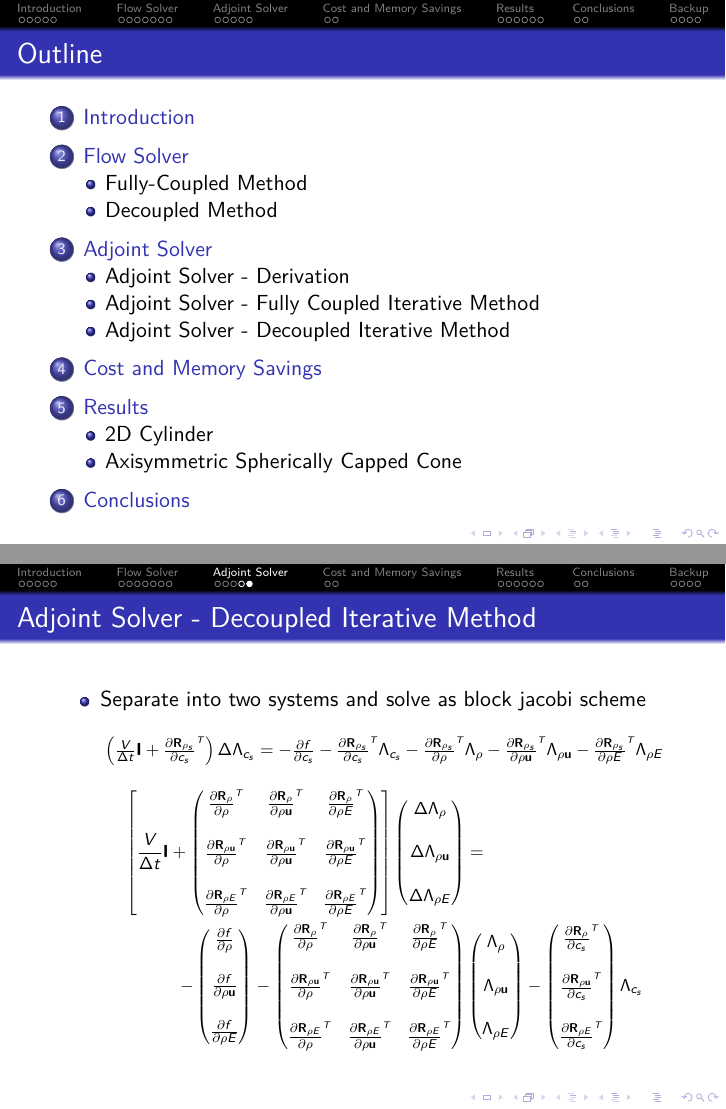
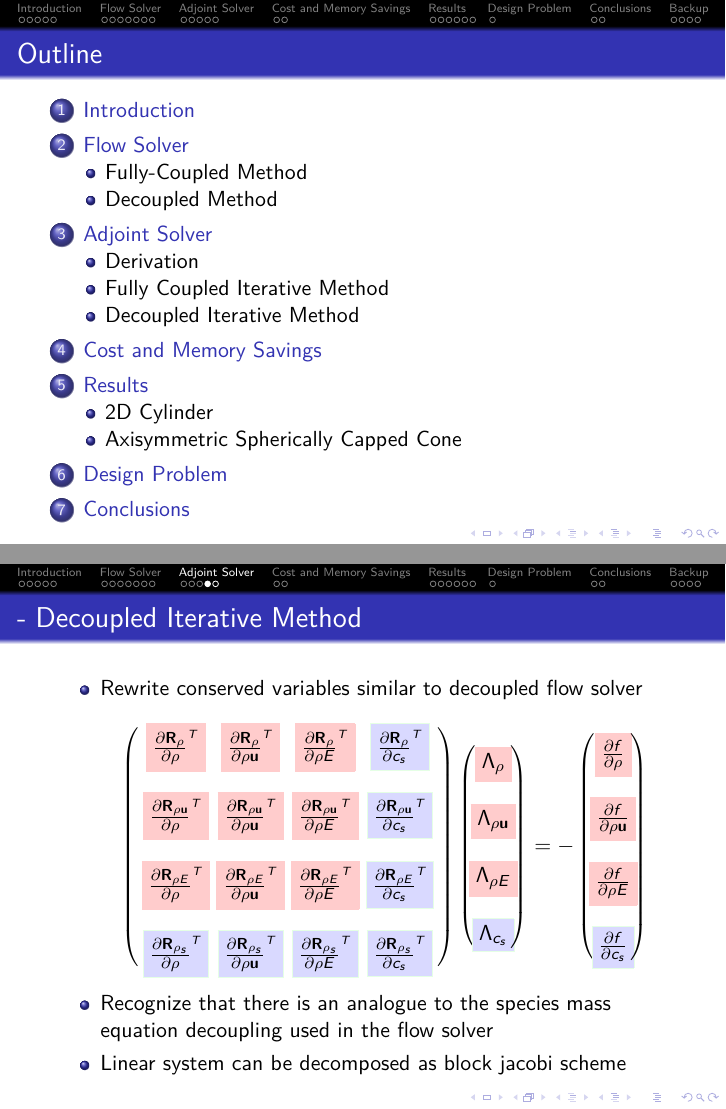
Before and after one commit to kbthomp1/PhD, LaTeX slides (oral_prelim/presentation/presentation.tex, which reads oral_prelim/presentation/common.sty): pages 2 and 19 of 33 before the commit and pages 2 and 20 of 36 after it, joined at a grey line. Compiled offline with pdfLaTeX.

Commit message:
Finished adjoint solver section

```diff
--- a/oral_prelim/presentation/common.sty
+++ b/oral_prelim/presentation/common.sty
@@ -13,6 +13,15 @@
 \usepackage{relsize}
 \usepackage{newlfont}
 \usepackage{environ}
+\usepackage[skins,theorems]{tcolorbox}
+
+\usepackage{xcolor}% http://ctan.org/pkg/xcolor
+\newcommand{\mred}[1]{%
+  \ooalign{\hss\makebox[0pt]{\fcolorbox{red!20}{red!20}{$#1$}}\hss\cr\phantom{$#1$}}%
+}
+\newcommand{\mblue}[1]{%
+  \ooalign{\hss\makebox[0pt]{\fcolorbox{green!10}{blue!15}{$#1$}}\hss\cr\phantom{$#1$}}%
+}
 
 %\usepackage{caption}
 %\usepackage{subcaption}
--- a/oral_prelim/presentation/presentation.tex
+++ b/oral_prelim/presentation/presentation.tex
@@ -359,9 +359,9 @@
 
 \section{Adjoint Solver}
 \stepcounter{subsection}
-\subsection{Adjoint Solver - Derivation}
+\subsection{Derivation}
 \begin{frame}
-  \frametitle{Adjoint Solver - Derivation}
+  \frametitle{Derivation}
   \begin{itemize}
     \item The derivation of the adjoint approach to compute design sensitivities
       begins with forming the Lagrangian and differentiating with respect to the
@@ -384,7 +395,7 @@
   \end{itemize}
 \end{frame}
 \begin{frame}
-    \frametitle{Adjoint Solver - Derivation}
+    \frametitle{Derivation}
     \begin{itemize}
       \item Need to eliminate flow variable dependence on design variables,
 	$\pd{\mq}{\md}$
@@ -400,10 +411,10 @@
     \end{itemize}
 \end{frame}
 
-\subsection{Adjoint Solver - Fully Coupled Iterative Method}
+\subsection{Fully Coupled Iterative Method}
 
 \begin{frame}
-  \frametitle{Adjoint Solver - Fully Coupled Iterative Method}
+  \frametitle{Fully Coupled Iterative Method}
   \begin{itemize}
     \item Adjoint problem is a linear system
       \begin{equation*}
@@ -441,13 +452,13 @@
   \end{itemize}
 \end{frame}
 
-\subsection{Adjoint Solver - Decoupled Iterative Method}
+\subsection{Decoupled Iterative Method}
 
-\begin{frame}
-  \frametitle{Adjoint Solver - Decoupled Iterative Method}
+\begin{frame}[fragile]
+  \frametitle{- Decoupled Iterative Method}
   \begin{itemize}
-    \item Rewrite conserved variables similar to flow solver
-      \[
+    \item Rewrite conserved variables similar to decoupled flow solver
+      \only<1>{\begin{equation*}
         \begin{pmatrix}
           \rtdiff{\rho}{\rho} & \rtdiff{\rho}{\rho \vu} &
           \rtdiff{\rho}{\rho E} & \rtdiff{\rho}{c_s} \\ \\
@@ -471,11 +482,48 @@
           \pd{f}{\rho E} \\ \\
           \pd{f}{c_s}
         \end{pmatrix}
-      \]
+        \label{full-adjoint}
+      \end{equation*}}
+      \only<2>{\begin{equation*}
+        \left( \begin{array}{*6{c}}
+          \mred{\rtdiff{\rho}{\rho}} &
+          \mred{\rtdiff{\rho}{\rho \vu}} &
+          \mred{\rtdiff{\rho}{\rho E}} &
+          \mblue{\rtdiff{\rho}{c_s}} \\ \\
+          \mred{\rtdiff{\rho \vu}{\rho}} &
+          \mred{\rtdiff{\rho \vu}{\rho \vu}} &
+          \mred{\rtdiff{\rho \vu}{\rho E}} &
+          \mblue{\rtdiff{\rho \vu}{c_s}} \\ \\
+          \mred{\rtdiff{\rho E}{\rho}} &
+          \mred{\rtdiff{\rho E}{\rho \vu}} &
+          \mred{\rtdiff{\rho E}{\rho E}} &
+          \mblue{\rtdiff{\rho E}{c_s}} \\ \\
+          \mblue{\rtdiff{\rho_s}{\rho}} &
+          \mblue{\rtdiff{\rho_s}{\rho \vu}} &
+          \mblue{\rtdiff{\rho_s}{\rho E}} &
+          \mblue{\rtdiff{\rho_s}{c_s}}
+        \end{array} \right)
+        \begin{pmatrix}
+          \mred{\adjlam{\rho}} \\ \\
+          \mred{\adjlam{\rho \vu}} \\ \\
+          \mred{\adjlam{\rho E}} \\ \\
+          \mblue{\adjlam{c_s}}
+        \end{pmatrix}
+        = -
+        \begin{pmatrix}
+          \mred{\pd{f}{\rho}} \\ \\
+          \mred{\pd{f}{\rho \vu}} \\ \\
+          \mred{\pd{f}{\rho E}} \\ \\
+          \mblue{\pd{f}{c_s}}
+        \end{pmatrix}
+      \end{equation*}}
+    \item<2> Recognize that there is an analogue to the species mass equation
+      decoupling used in the flow solver
+    \item<2> Linear system can be decomposed as block jacobi scheme
   \end{itemize}
 \end{frame}
 \begin{frame}
-  \frametitle{Adjoint Solver - Decoupled Iterative Method}
+  \frametitle{Decoupled Iterative Method}
   \begin{itemize}
     \item Separate into two systems and solve as block jacobi scheme
       \begin{smallequation}
@@ -725,3 +783,4 @@
   \end{itemize}
 \end{frame}
 
+\section{Design Problem}
```
Also changed, not shown: oral_prelim/presentation/presentation.pdf, oral_prelim/presentation/common.sty (19 more changed lines), oral_prelim/presentation/presentation.tex (42 more changed lines), 1 other file. Lines whose indentation alone changed are shown as unchanged.
